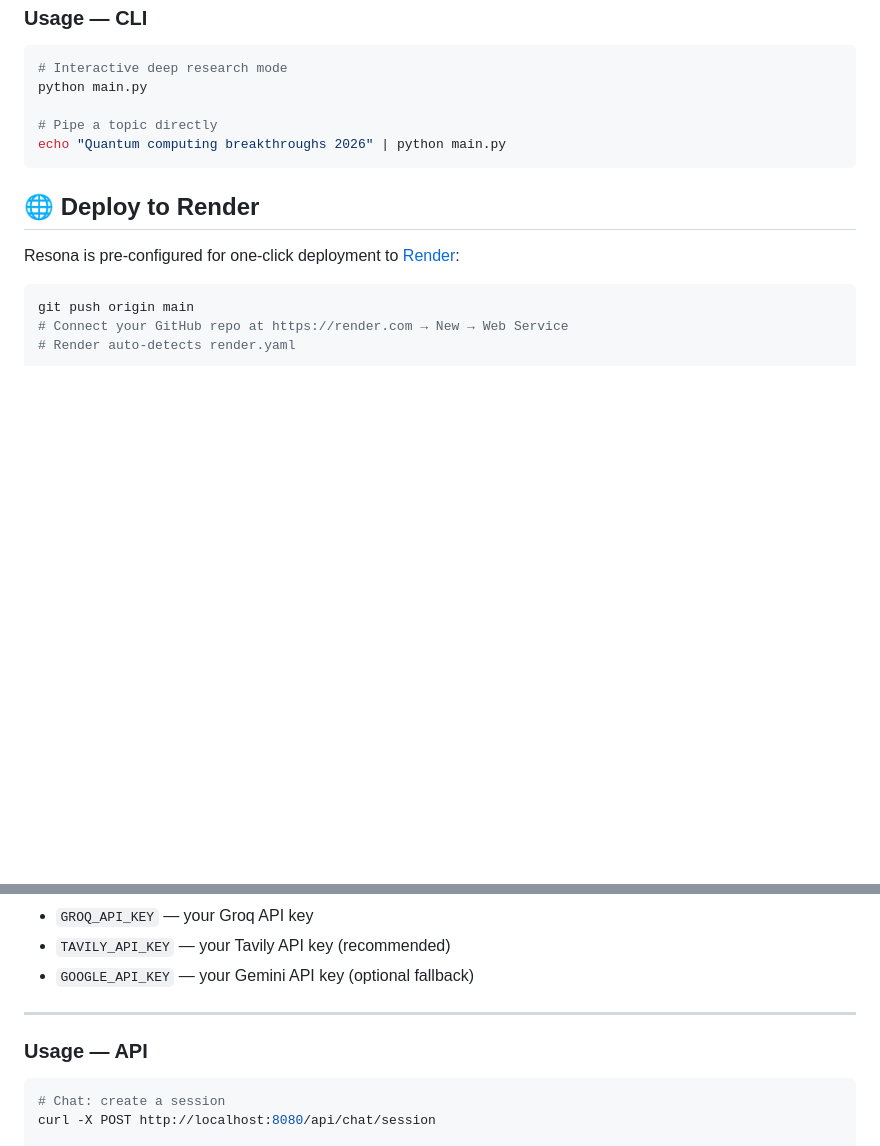
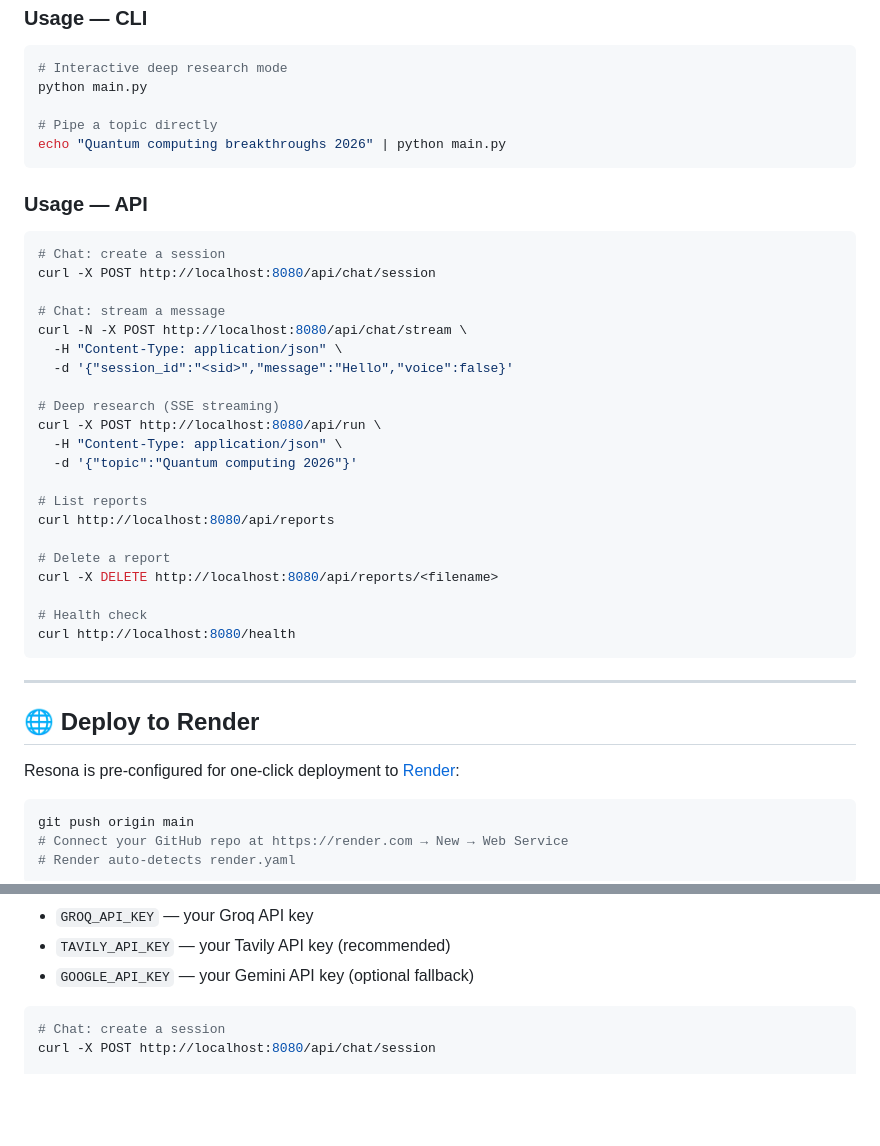
Before and after one commit to Hemanth-dev1/resona-ai-research-assistant, a Markdown page: README.md, 2 parts joined by grey strips. GitHub-like rendering; blank space fills up the shorter version.

Commit message:
docs: fix section ordering (Usage API under Quick Start, Deploy as separate section)

````diff
--- a/README.md
+++ b/README.md
@@ -186,6 +186,34 @@ python main.py
 echo "Quantum computing breakthroughs 2026" | python main.py
 ```
 
+### Usage — API
+
+```bash
+# Chat: create a session
+curl -X POST http://localhost:8080/api/chat/session
+
+# Chat: stream a message
+curl -N -X POST http://localhost:8080/api/chat/stream \
+  -H "Content-Type: application/json" \
+  -d '{"session_id":"<sid>","message":"Hello","voice":false}'
+
+# Deep research (SSE streaming)
+curl -X POST http://localhost:8080/api/run \
+  -H "Content-Type: application/json" \
+  -d '{"topic":"Quantum computing 2026"}'
+
+# List reports
+curl http://localhost:8080/api/reports
+
+# Delete a report
+curl -X DELETE http://localhost:8080/api/reports/<filename>
+
+# Health check
+curl http://localhost:8080/health
+```
+
+---
+
 ## 🌐 Deploy to Render
 
 Resona is pre-configured for one-click deployment to [Render](https://render.com):
@@ -200,10 +228,6 @@ Set these environment secrets in the Render dashboard:
 - `GROQ_API_KEY` — your Groq API key
 - `TAVILY_API_KEY` — your Tavily API key (recommended)
 - `GOOGLE_API_KEY` — your Gemini API key (optional fallback)
-
----
-
-### Usage — API
 
 ```bash
 # Chat: create a session
````
